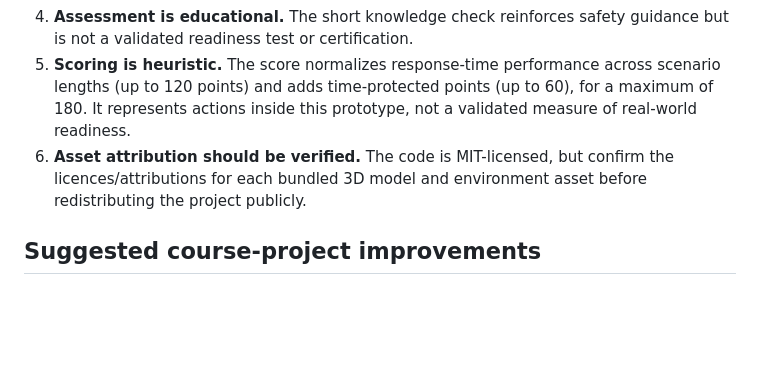
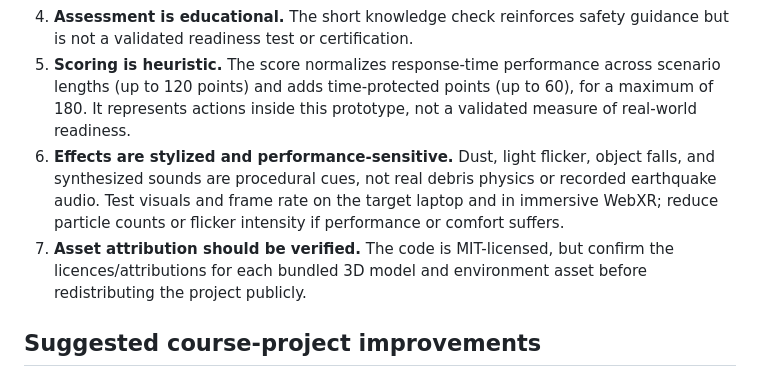
Before and after one commit to AdityaB411/Earthquake_Awareness_Simulator, a Markdown page: README.md, the part around the change. Rendered like a GitHub page; blank space fills up the shorter version.

Commit message:
Document earthquake effects and performance caveats

```diff
--- a/README.md
+++ b/README.md
@@ -77,7 +77,8 @@ The container serves the app on port 8080.
 3. **Physics are approximate.** Event magnitudes/durations and object topple/damage events are generated procedurally. They should not be presented as real earthquake predictions or scientifically accurate structural responses.
 4. **Assessment is educational.** The short knowledge check reinforces safety guidance but is not a validated readiness test or certification.
 5. **Scoring is heuristic.** The score normalizes response-time performance across scenario lengths (up to 120 points) and adds time-protected points (up to 60), for a maximum of 180. It represents actions inside this prototype, not a validated measure of real-world readiness.
-6. **Asset attribution should be verified.** The code is MIT-licensed, but confirm the licences/attributions for each bundled 3D model and environment asset before redistributing the project publicly.
+6. **Effects are stylized and performance-sensitive.** Dust, light flicker, object falls, and synthesized sounds are procedural cues, not real debris physics or recorded earthquake audio. Test visuals and frame rate on the target laptop and in immersive WebXR; reduce particle counts or flicker intensity if performance or comfort suffers.
+7. **Asset attribution should be verified.** The code is MIT-licensed, but confirm the licences/attributions for each bundled 3D model and environment asset before redistributing the project publicly.
 
 ## Suggested course-project improvements
 
```
